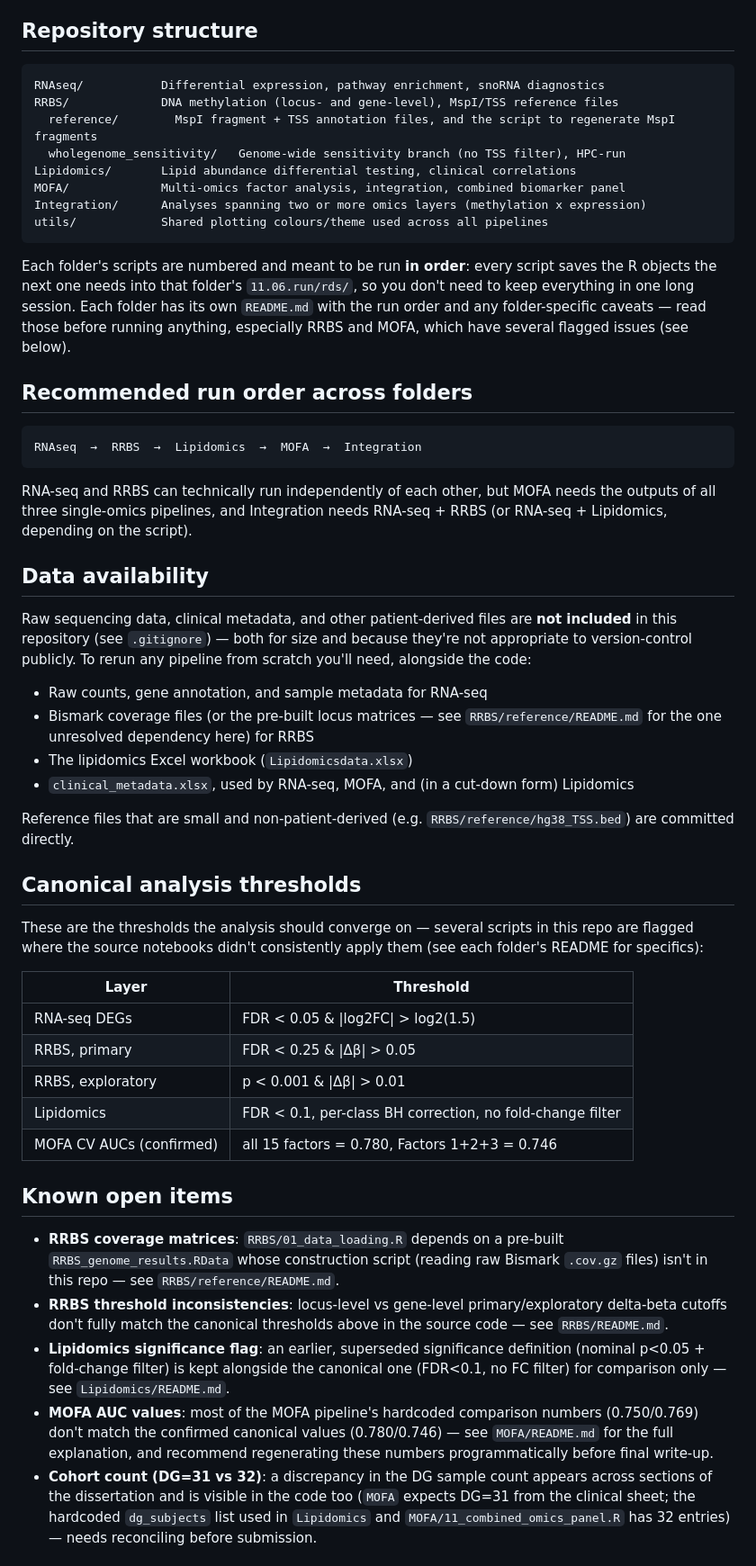
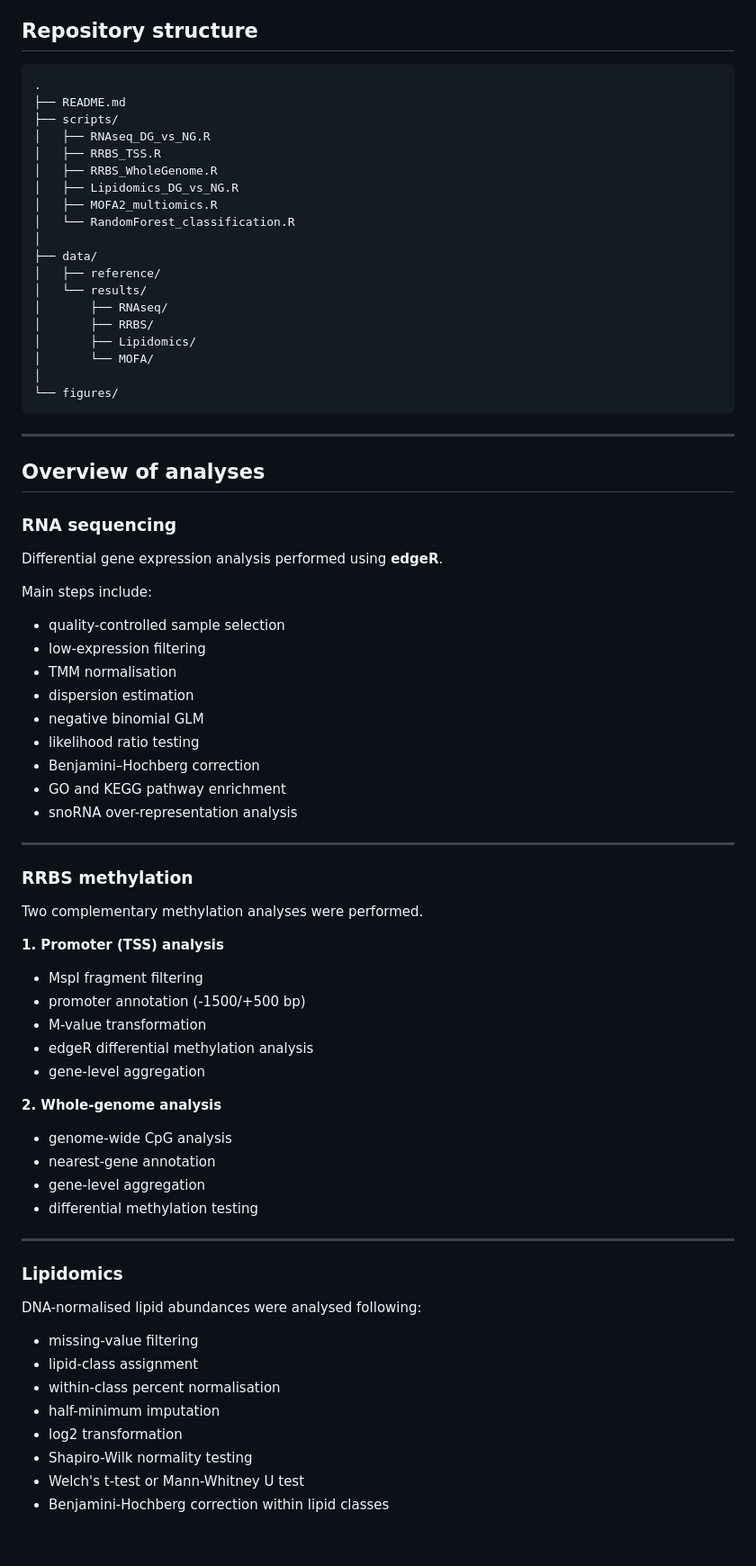
Before and after one commit to jmao3cam/GM_2026_Obesity.project, a Markdown page: top-level README.md, the part around one of its changes. Shown at 90% size. Drawn GitHub-style; blank space fills up the shorter version.

Commit message:
README.md with detailed repository structure
Expanded repository structure and analysis overview sections in README.md, detailing folder contents, analysis steps, and software requirements.

````diff
--- a/top-level README.md
+++ b/top-level README.md
@@ -5,53 +5,80 @@ Multi-omics profiling of visceral adipose tissue (VAT) adipocytes, comparing dys
 ## Repository structure
 
 ```
-RNAseq/           Differential expression, pathway enrichment, snoRNA diagnostics
-RRBS/             DNA methylation (locus- and gene-level), MspI/TSS reference files
-  reference/        MspI fragment + TSS annotation files, and the script to regenerate MspI fragments
-  wholegenome_sensitivity/   Genome-wide sensitivity branch (no TSS filter), HPC-run
-Lipidomics/       Lipid abundance differential testing, clinical correlations
-MOFA/             Multi-omics factor analysis, integration, combined biomarker panel
-Integration/      Analyses spanning two or more omics layers (methylation x expression)
-utils/            Shared plotting colours/theme used across all pipelines
+.
+├── README.md
+├── scripts/
+│   ├── RNAseq_DG_vs_NG.R
+│   ├── RRBS_TSS.R
+│   ├── RRBS_WholeGenome.R
+│   ├── Lipidomics_DG_vs_NG.R
+│   ├── MOFA2_multiomics.R
+│   └── RandomForest_classification.R
+│
+├── data/
+│   ├── reference/
+│   └── results/
+│       ├── RNAseq/
+│       ├── RRBS/
+│       ├── Lipidomics/
+│       └── MOFA/
+│
+└── figures/
 ```
 
-Each folder's scripts are numbered and meant to be run **in order**: every script saves the R objects the next one needs into that folder's `11.06.run/rds/`, so you don't need to keep everything in one long session. Each folder has its own `README.md` with the run order and any folder-specific caveats — read those before running anything, especially RRBS and MOFA, which have several flagged issues (see below).
+---
 
-## Recommended run order across folders
+## Overview of analyses
 
-```
-RNAseq  →  RRBS  →  Lipidomics  →  MOFA  →  Integration
-```
+### RNA sequencing
 
-RNA-seq and RRBS can technically run independently of each other, but MOFA needs the outputs of all three single-omics pipelines, and Integration needs RNA-seq + RRBS (or RNA-seq + Lipidomics, depending on the script).
+Differential gene expression analysis performed using **edgeR**.
 
-## Data availability
+Main steps include:
 
-Raw sequencing data, clinical metadata, and other patient-derived files are **not included** in this repository (see `.gitignore`) — both for size and because they're not appropriate to version-control publicly. To rerun any pipeline from scratch you'll need, alongside the code:
+- quality-controlled sample selection
+- low-expression filtering
+- TMM normalisation
+- dispersion estimation
+- negative binomial GLM
+- likelihood ratio testing
+- Benjamini–Hochberg correction
+- GO and KEGG pathway enrichment
+- snoRNA over-representation analysis
 
-- Raw counts, gene annotation, and sample metadata for RNA-seq
-- Bismark coverage files (or the pre-built locus matrices — see `RRBS/reference/README.md` for the one unresolved dependency here) for RRBS
-- The lipidomics Excel workbook (`Lipidomicsdata.xlsx`)
-- `clinical_metadata.xlsx`, used by RNA-seq, MOFA, and (in a cut-down form) Lipidomics
+---
 
-Reference files that are small and non-patient-derived (e.g. `RRBS/reference/hg38_TSS.bed`) are committed directly.
+### RRBS methylation
 
-## Canonical analysis thresholds
+Two complementary methylation analyses were performed.
 
-These are the thresholds the analysis should converge on — several scripts in this repo are flagged where the source notebooks didn't consistently apply them (see each folder's README for specifics):
+**1. Promoter (TSS) analysis**
 
-| Layer | Threshold |
-|---|---|
-| RNA-seq DEGs | FDR < 0.05 & \|log2FC\| > log2(1.5) |
-| RRBS, primary | FDR < 0.25 & \|Δβ\| > 0.05 |
-| RRBS, exploratory | p < 0.001 & \|Δβ\| > 0.01 |
-| Lipidomics | FDR < 0.1, per-class BH correction, no fold-change filter |
-| MOFA CV AUCs (confirmed) | all 15 factors = 0.780, Factors 1+2+3 = 0.746 |
+- MspI fragment filtering
+- promoter annotation (-1500/+500 bp)
+- M-value transformation
+- edgeR differential methylation analysis
+- gene-level aggregation
 
-## Known open items
+**2. Whole-genome analysis**
 
-- **RRBS coverage matrices**: `RRBS/01_data_loading.R` depends on a pre-built `RRBS_genome_results.RData` whose construction script (reading raw Bismark `.cov.gz` files) isn't in this repo — see `RRBS/reference/README.md`.
-- **RRBS threshold inconsistencies**: locus-level vs gene-level primary/exploratory delta-beta cutoffs don't fully match the canonical thresholds above in the source code — see `RRBS/README.md`.
-- **Lipidomics significance flag**: an earlier, superseded significance definition (nominal p<0.05 + fold-change filter) is kept alongside the canonical one (FDR<0.1, no FC filter) for comparison only — see `Lipidomics/README.md`.
-- **MOFA AUC values**: most of the MOFA pipeline's hardcoded comparison numbers (0.750/0.769) don't match the confirmed canonical values (0.780/0.746) — see `MOFA/README.md` for the full explanation, and recommend regenerating these numbers programmatically before final write-up.
-- **Cohort count (DG=31 vs 32)**: a discrepancy in the DG sample count appears across sections of the dissertation and is visible in the code too (`MOFA` expects DG=31 from the clinical sheet; the hardcoded `dg_subjects` list used in `Lipidomics` and `MOFA/11_combined_omics_panel.R` has 32 entries) — needs reconciling before submission.
+- genome-wide CpG analysis
+- nearest-gene annotation
+- gene-level aggregation
+- differential methylation testing
+
+---
+
+### Lipidomics
+
+DNA-normalised lipid abundances were analysed following:
+
+- missing-value filtering
+- lipid-class assignment
+- within-class percent normalisation
+- half-minimum imputation
+- log2 transformation
+- Shapiro-Wilk normality testing
+- Welch's t-test or Mann-Whitney U test
+- Benjamini-Hochberg correction within lipid classes
+
````
Also changed, not shown: other parts of top-level README.md (+80 -2 lines).
